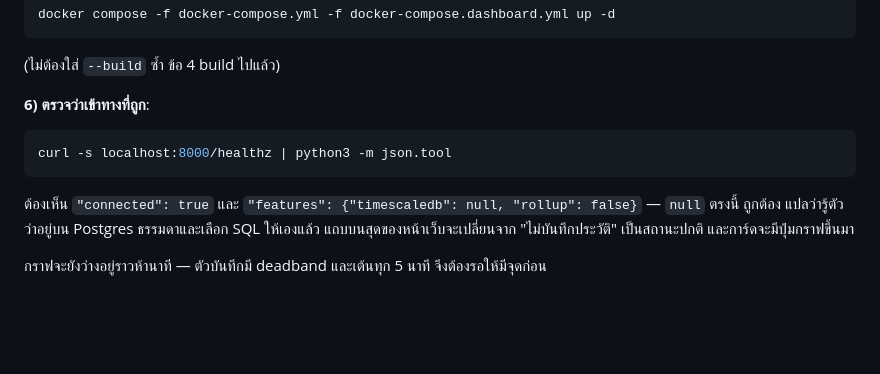
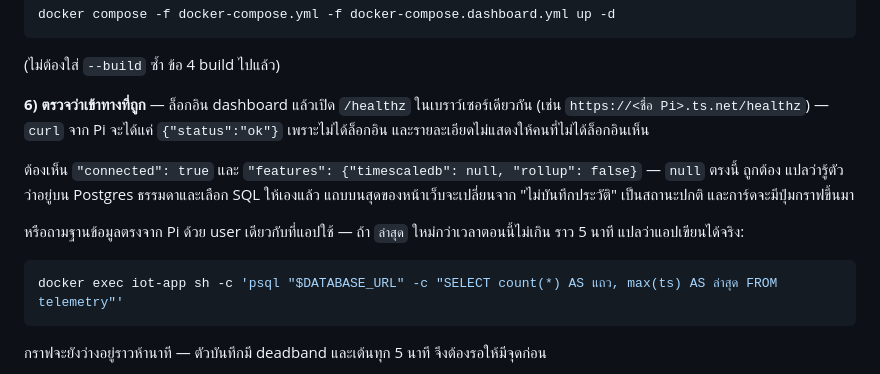
Before and after one commit to AkeOngard/IoTDashboard, a Markdown page: DEPLOY-CLOUD.md, the part around the change. GitHub-like rendering; blank space fills up the shorter version.

Commit message:
Fix the Supabase check step for a dashboard that has a login
Step 6 still said to curl /healthz from the Pi, which since the login only
answers {"status":"ok"} to a caller without a session. Point to the
signed-in browser instead, and give a psql query run as the app's own
user, which also proves writes still work under RLS.

Co-Authored-By: Claude Opus 5.5 <noreply@anthropic.com>

````diff
--- a/DEPLOY-CLOUD.md
+++ b/DEPLOY-CLOUD.md
@@ -328,15 +328,20 @@ docker compose -f docker-compose.yml -f docker-compose.dashboard.yml up -d
 
 (ไม่ต้องใส่ `--build` ซ้ำ ข้อ 4 build ไปแล้ว)
 
-**6) ตรวจว่าเข้าทางที่ถูก**:
-
-```bash
-curl -s localhost:8000/healthz | python3 -m json.tool
-```
+**6) ตรวจว่าเข้าทางที่ถูก** — ล็อกอิน dashboard แล้วเปิด `/healthz` ในเบราว์เซอร์เดียวกัน
+(เช่น `https://<ชื่อ Pi>.ts.net/healthz`) — `curl` จาก Pi จะได้แค่ `{"status":"ok"}` เพราะไม่ได้ล็อกอิน
+และรายละเอียดไม่แสดงให้คนที่ไม่ได้ล็อกอินเห็น
 
 ต้องเห็น `"connected": true` และ `"features": {"timescaledb": null, "rollup": false}` — `null` ตรงนี้
 ถูกต้อง แปลว่ารู้ตัวว่าอยู่บน Postgres ธรรมดาและเลือก SQL ให้เองแล้ว แถบบนสุดของหน้าเว็บจะเปลี่ยนจาก
 "ไม่บันทึกประวัติ" เป็นสถานะปกติ และการ์ดจะมีปุ่มกราฟขึ้นมา
+
+หรือถามฐานข้อมูลตรงจาก Pi ด้วย user เดียวกับที่แอปใช้ — ถ้า `ล่าสุด` ใหม่กว่าเวลาตอนนี้ไม่เกิน
+ราว 5 นาที แปลว่าแอปเขียนได้จริง:
+
+```bash
+docker exec iot-app sh -c 'psql "$DATABASE_URL" -c "SELECT count(*) AS แถว, max(ts) AS ล่าสุด FROM telemetry"'
+```
 
 กราฟจะยังว่างอยู่ราวห้านาที — ตัวบันทึกมี deadband และเต้นทุก 5 นาที จึงต้องรอให้มีจุดก่อน
 
````
